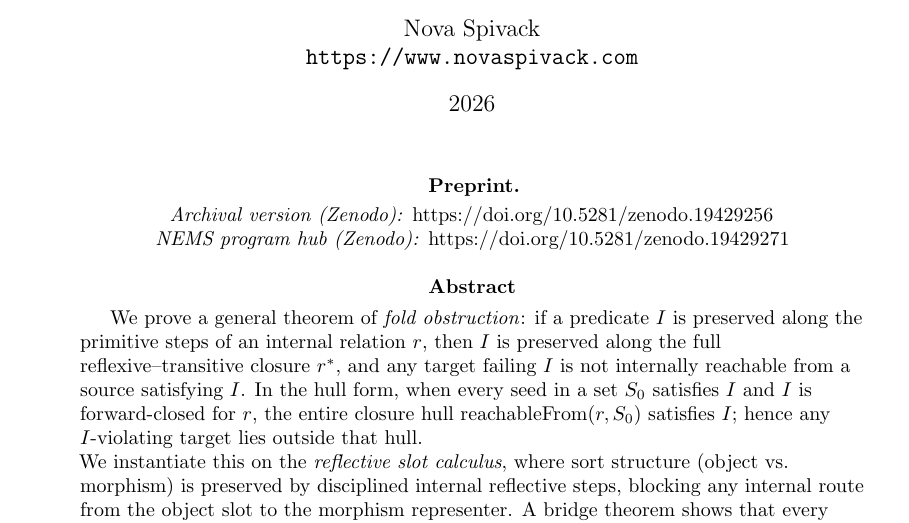
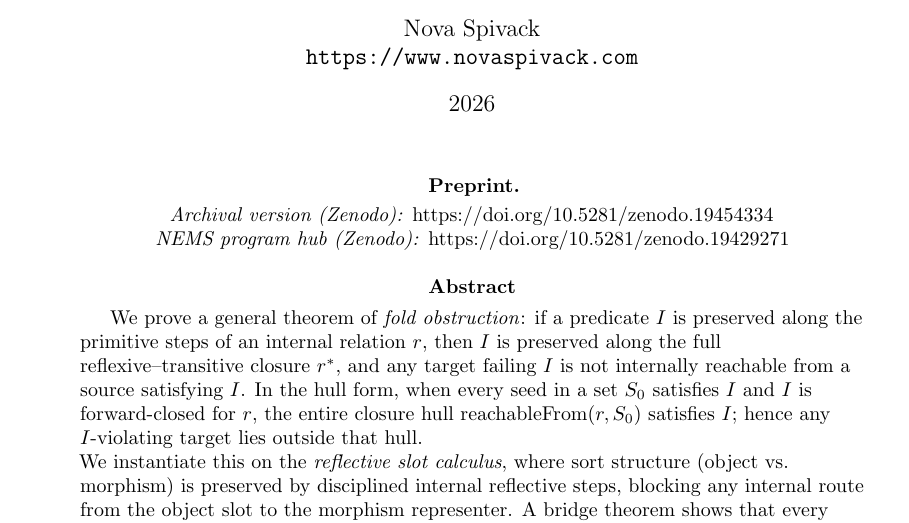
Before and after one commit to novaspivack/reflective-fold-obstruction-lean, a LaTeX paper (paper/Reflective_Fold_Obstruction.tex, which reads paper/nova_zenodo_doi_placeholder.tex): part of page 1 of 15, cut so that both start at the same text. Compiled offline with pdfLaTeX.

Commit message:
chore: update Zenodo DOI placeholder
Co-authored-by: Cursor <cursoragent@cursor.com>

```diff
--- a/paper/nova_zenodo_doi_placeholder.tex
+++ b/paper/nova_zenodo_doi_placeholder.tex
@@ -75,7 +75,7 @@
 }
 %
 % NOVA_ZPO_DOI_BEGIN
-\def\NovaZenodoDOI{10.5281/zenodo.19429256}
+\def\NovaZenodoDOI{10.5281/zenodo.19454334}
 % Use \href{https://doi.org/...}{...} or \texttt{\NovaZenodoDOI} where you cite the archival record (\url{...} does not expand \NovaZenodoDOI under hyperref).
 % NOVA_ZPO_DOI_END
 %
```
